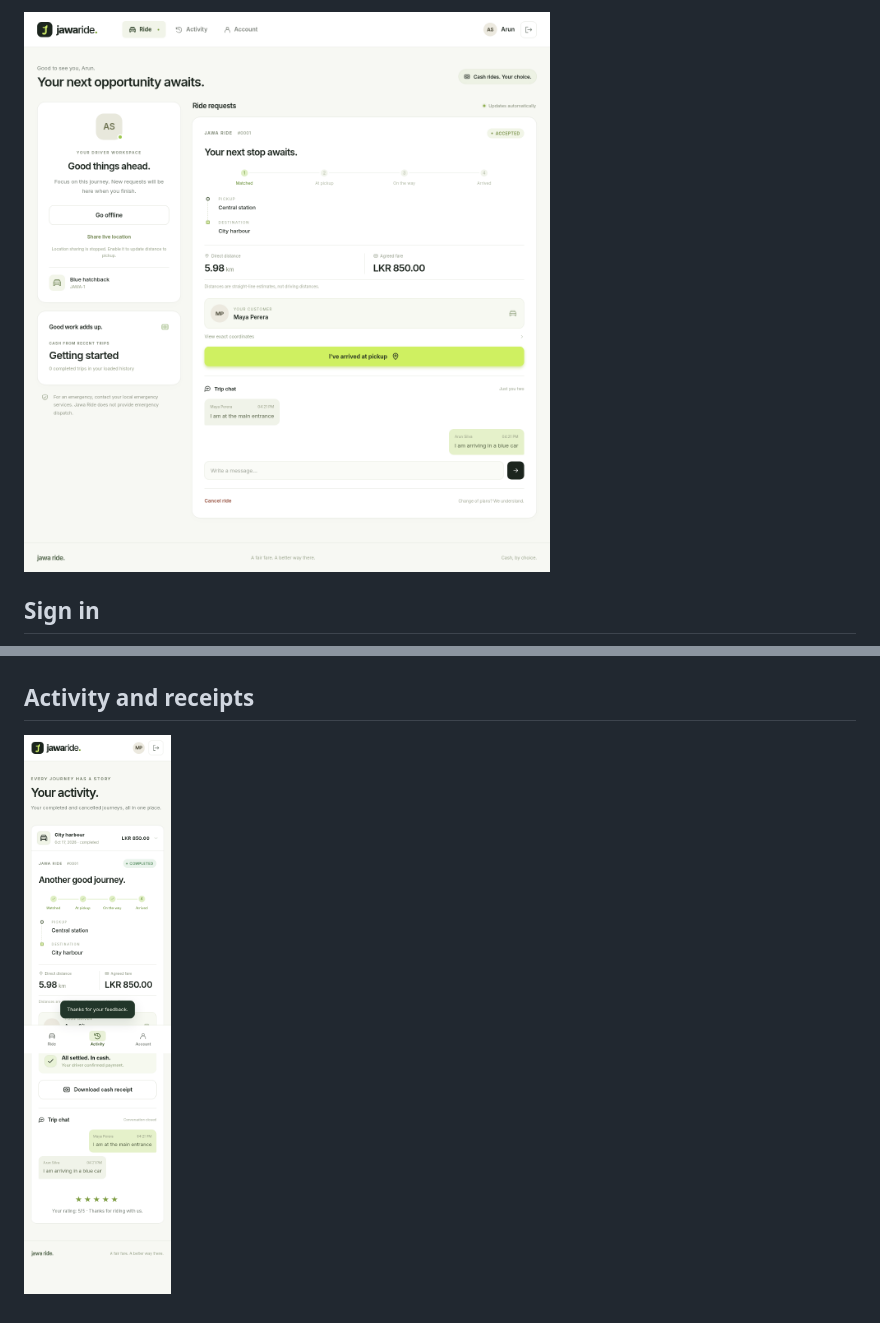
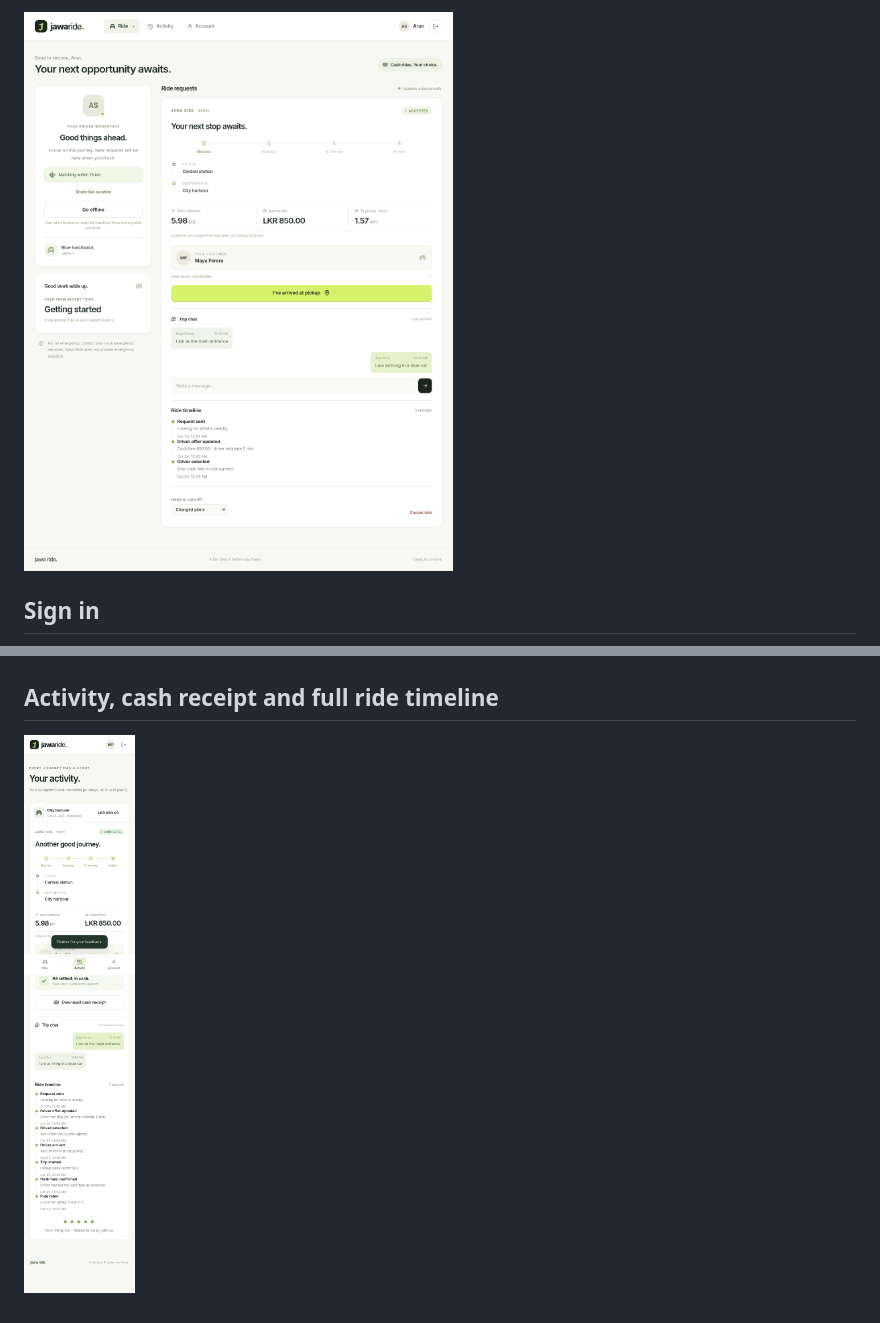
Before and after one commit to honeyamn10-source/jawa_ride, a Markdown page: docs/screenshots/README.md, 2 parts joined by grey strips. GitHub-like rendering; pictures changed too: docs/screenshots/activity-mobile.png, docs/screenshots/driver-active-desktop.png.

```diff
--- a/docs/screenshots/README.md
+++ b/docs/screenshots/README.md
@@ -18,6 +18,6 @@ Actual browser screenshots from the automated customer/driver test run, using is
 
 ![Sign in](welcome-desktop.png)
 
-## Activity and receipts
+## Activity, cash receipt and full ride timeline
 
 ![Activity](activity-mobile.png)
```
Also changed, not shown: other parts of docs/screenshots/README.md (+2 -2 lines), README.md (+4 -4 lines), docs/screenshots/booking-desktop.png, docs/screenshots/customer-offer-mobile.png, 5 other files.
